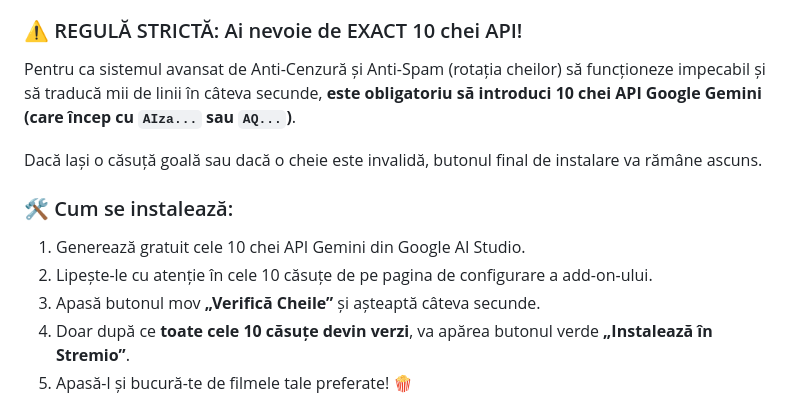
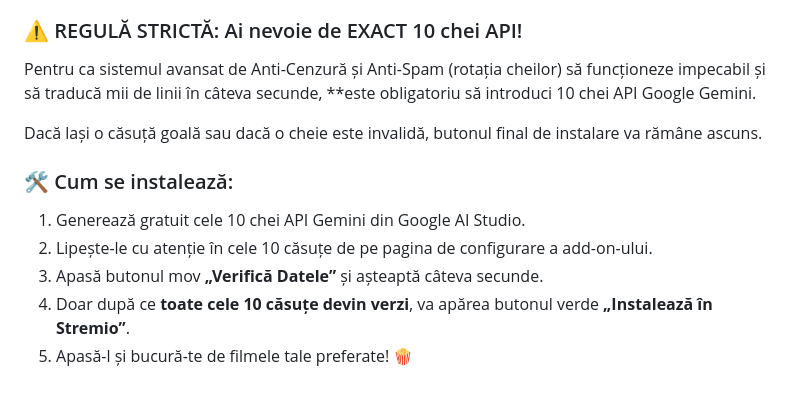
Before and after one commit to Chios01/ro-sub-translator, a Markdown page: README.md, the part around the change. GitHub-like rendering.

Commit message:
Update API key instructions in README.md

```diff
--- a/README.md
+++ b/README.md
@@ -28,14 +28,14 @@ Add-on-ul vine cu o pagină de configurare modernă (optimizată atât pentru PC
 * **Securitate:** Datele tale sunt împachetate în siguranță (Base64) și trimise direct către aplicația ta Stremio.
 
 ### ⚠️ REGULĂ STRICTĂ: Ai nevoie de EXACT 10 chei API!
-Pentru ca sistemul avansat de Anti-Cenzură și Anti-Spam (rotația cheilor) să funcționeze impecabil și să traducă mii de linii în câteva secunde, **este obligatoriu să introduci 10 chei API Google Gemini (care încep cu `AIza...` sau `AQ...`)**.
+Pentru ca sistemul avansat de Anti-Cenzură și Anti-Spam (rotația cheilor) să funcționeze impecabil și să traducă mii de linii în câteva secunde, **este obligatoriu să introduci 10 chei API Google Gemini.
 
 Dacă lași o căsuță goală sau dacă o cheie este invalidă, butonul final de instalare va rămâne ascuns.
 
 ### 🛠️ Cum se instalează:
 1. Generează gratuit cele 10 chei API Gemini din Google AI Studio.
 2. Lipește-le cu atenție în cele 10 căsuțe de pe pagina de configurare a add-on-ului.
-3. Apasă butonul mov **„Verifică Cheile”** și așteaptă câteva secunde.
+3. Apasă butonul mov **„Verifică Datele”** și așteaptă câteva secunde.
 4. Doar după ce **toate cele 10 căsuțe devin verzi**, va apărea butonul verde **„Instalează în Stremio”**.
 5. Apasă-l și bucură-te de filmele tale preferate! 🍿
 
```
